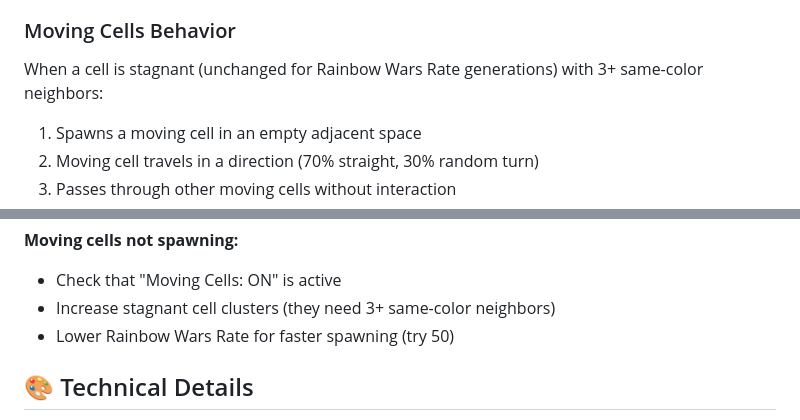
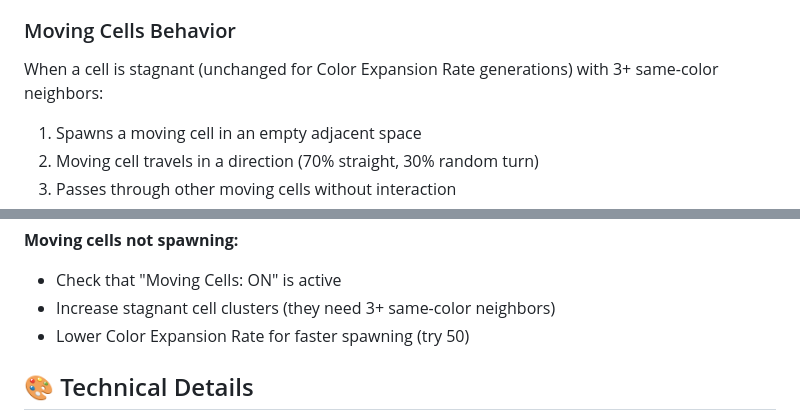
Before and after one commit to TripleFliple/The-Colorful-Game-of-Life, a Markdown page: README.md, 2 parts joined by grey strips. Rendered like a GitHub page.

```diff
--- a/README.md
+++ b/README.md
@@ -97,7 +97,7 @@ When cells have exactly 4 neighbors, they evolve:
 - **Magenta Special**: Instead of evolving to the next color, magenta cells spawn a moving white spore (if Moving Cells ON) or become white (if Moving Cells OFF)
 
 ### Moving Cells Behavior
-When a cell is stagnant (unchanged for Rainbow Wars Rate generations) with 3+ same-color neighbors:
+When a cell is stagnant (unchanged for Color Expansion Rate generations) with 3+ same-color neighbors:
 1. Spawns a moving cell in an empty adjacent space
 2. Moving cell travels in a direction (70% straight, 30% random turn)
 3. Passes through other moving cells without interaction
@@ -144,7 +144,7 @@ The game works great on mobile devices!
 **Moving cells not spawning:**
 - Check that "Moving Cells: ON" is active
 - Increase stagnant cell clusters (they need 3+ same-color neighbors)
-- Lower Rainbow Wars Rate for faster spawning (try 50)
+- Lower Color Expansion Rate for faster spawning (try 50)
 
 ## 🎨 Technical Details
 
```
Also changed, not shown: other parts of README.md (+5 -5 lines).
